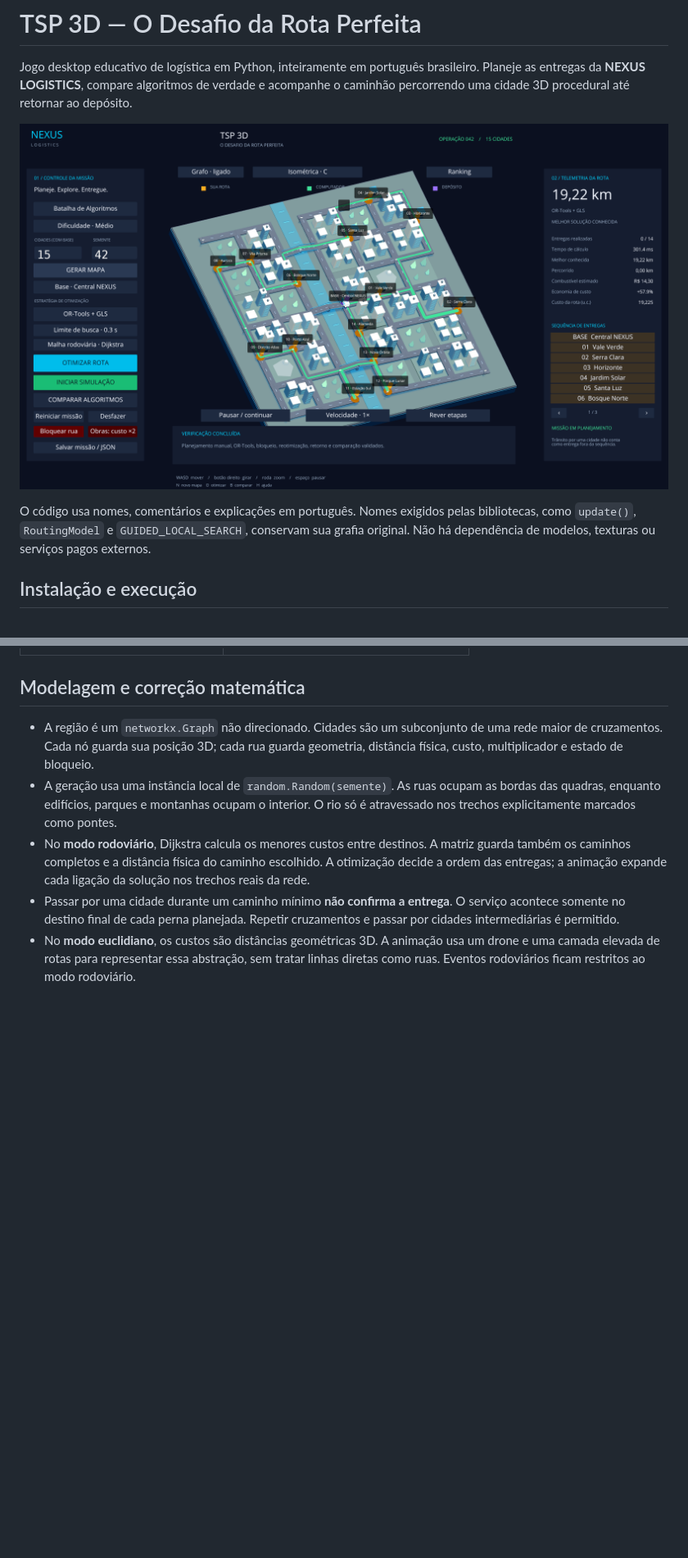
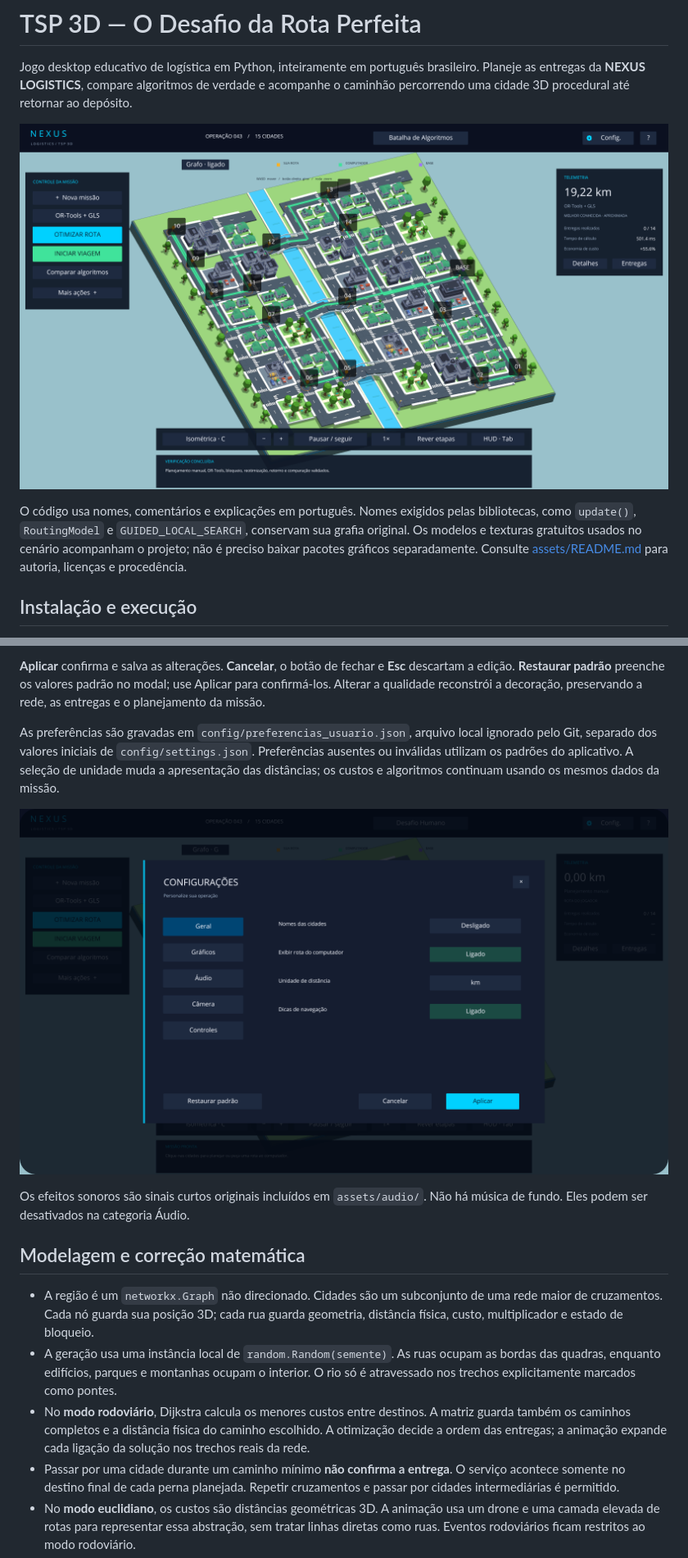
Before and after one commit to LuisF3L1P3dev/EDNL, a Markdown page: caixeiro_viajante/README.md, 2 parts joined by grey strips. Shown at 82% size. Rendered like a GitHub page; pictures changed too: caixeiro_viajante/imgs/configuracoes_redesign.png (added), caixeiro_viajante/imgs/tsp_3d_redesign.png (added); blank space fills up the shorter version.

Commit message:
docs: documenta ativos, preferencias e nova interface

```diff
--- a/caixeiro_viajante/README.md
+++ b/caixeiro_viajante/README.md
@@ -4,11 +4,13 @@ Jogo desktop educativo de logística em Python, inteiramente em português brasi
 Planeje as entregas da **NEXUS LOGISTICS**, compare algoritmos de verdade e acompanhe
 o caminhão percorrendo uma cidade 3D procedural até retornar ao depósito.
 
-![Cenário e interface do TSP 3D](imgs/tsp_3d.png)
+![Cenário e interface do TSP 3D](imgs/tsp_3d_redesign.png)
 
 O código usa nomes, comentários e explicações em português. Nomes exigidos pelas
 bibliotecas, como `update()`, `RoutingModel` e `GUIDED_LOCAL_SEARCH`, conservam sua
-grafia original. Não há dependência de modelos, texturas ou serviços pagos externos.
+grafia original. Os modelos e texturas gratuitos usados no cenário acompanham o
+projeto; não é preciso baixar pacotes gráficos separadamente. Consulte
+[assets/README.md](assets/README.md) para autoria, licenças e procedência.
 
 ## Instalação e execução
 
@@ -83,3 +108,18 @@ tempo de cálculo e velocidade alternam entre suas opções a cada clique.
+**Aplicar** confirma e salva as alterações. **Cancelar**, o botão de fechar e
+**Esc** descartam a edição. **Restaurar padrão** preenche os valores padrão no
+modal; use Aplicar para confirmá-los. Alterar a qualidade reconstrói a decoração,
+preservando a rede, as entregas e o planejamento da missão.
+
+As preferências são gravadas em `config/preferencias_usuario.json`, arquivo local
+ignorado pelo Git, separado dos valores iniciais de `config/settings.json`.
+Preferências ausentes ou inválidas utilizam os padrões do aplicativo. A seleção
+de unidade muda a apresentação das distâncias; os custos e algoritmos continuam
+usando os mesmos dados da missão.
+
+![Configurações da experiência](imgs/configuracoes_redesign.png)
+
+Os efeitos sonoros são sinais curtos originais incluídos em `assets/audio/`.
+Não há música de fundo. Eles podem ser desativados na categoria Áudio.
 
 ## Modelagem e correção matemática
 
```
Also changed, not shown: other parts of caixeiro_viajante/README.md (+42 -12 lines), caixeiro_viajante/assets/README.md (added, +54 -0 lines), 2 other files.
